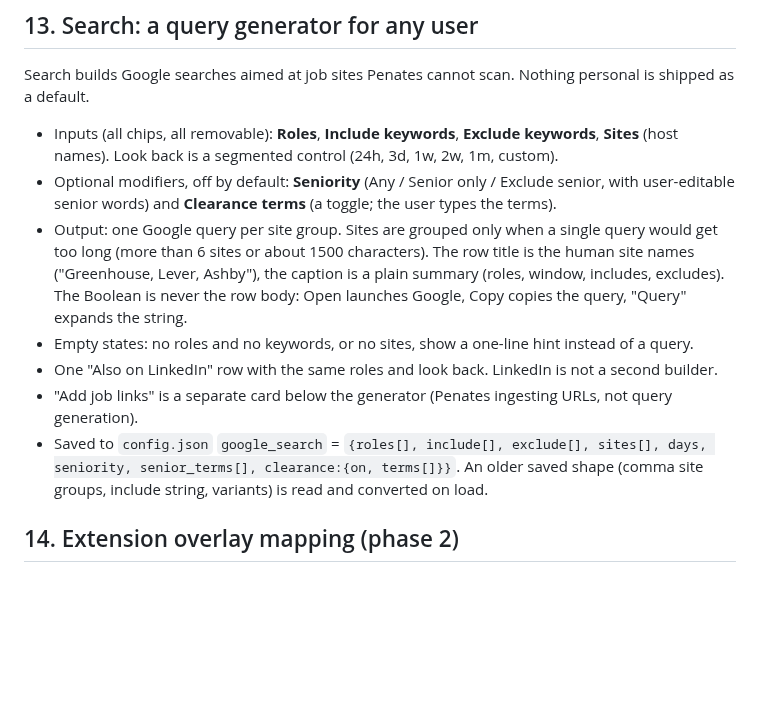
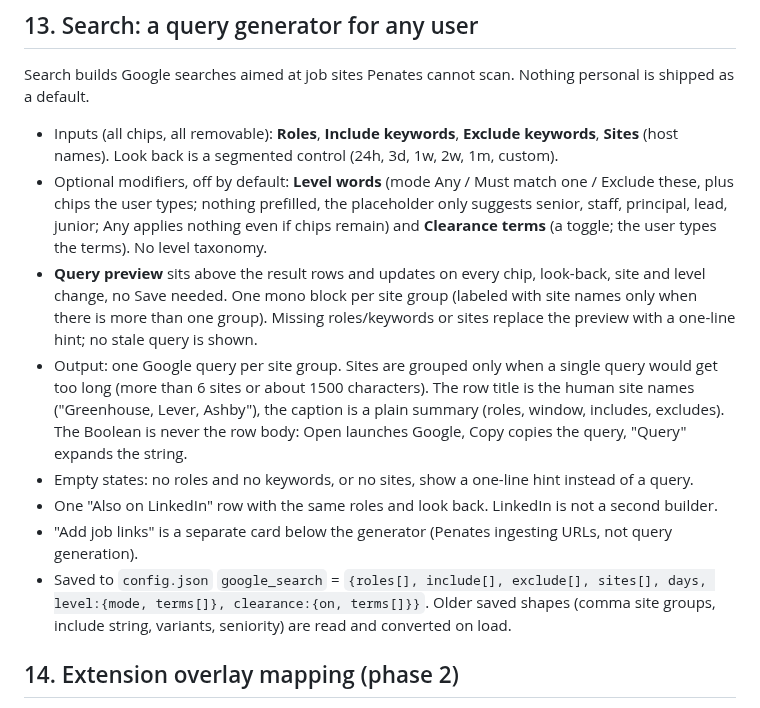
Before and after one commit to pcguywilson/penates, a Markdown page: DESIGN.md, the part around the change. GitHub-like rendering; blank space fills up the shorter version.

```diff
--- a/DESIGN.md
+++ b/DESIGN.md
@@ -141,12 +141,13 @@ The chip row is the privacy story; there is no banner. It reports facts: engine
 Search builds Google searches aimed at job sites Penates cannot scan. Nothing personal is shipped as a default.
 
 - Inputs (all chips, all removable): **Roles**, **Include keywords**, **Exclude keywords**, **Sites** (host names). Look back is a segmented control (24h, 3d, 1w, 2w, 1m, custom).
-- Optional modifiers, off by default: **Seniority** (Any / Senior only / Exclude senior, with user-editable senior words) and **Clearance terms** (a toggle; the user types the terms).
+- Optional modifiers, off by default: **Level words** (mode Any / Must match one / Exclude these, plus chips the user types; nothing prefilled, the placeholder only suggests senior, staff, principal, lead, junior; Any applies nothing even if chips remain) and **Clearance terms** (a toggle; the user types the terms). No level taxonomy.
+- **Query preview** sits above the result rows and updates on every chip, look-back, site and level change, no Save needed. One mono block per site group (labeled with site names only when there is more than one group). Missing roles/keywords or sites replace the preview with a one-line hint; no stale query is shown.
 - Output: one Google query per site group. Sites are grouped only when a single query would get too long (more than 6 sites or about 1500 characters). The row title is the human site names ("Greenhouse, Lever, Ashby"), the caption is a plain summary (roles, window, includes, excludes). The Boolean is never the row body: Open launches Google, Copy copies the query, "Query" expands the string.
 - Empty states: no roles and no keywords, or no sites, show a one-line hint instead of a query.
 - One "Also on LinkedIn" row with the same roles and look back. LinkedIn is not a second builder.
 - "Add job links" is a separate card below the generator (Penates ingesting URLs, not query generation).
-- Saved to `config.json` `google_search` = `{roles[], include[], exclude[], sites[], days, seniority, senior_terms[], clearance:{on, terms[]}}`. An older saved shape (comma site groups, include string, variants) is read and converted on load.
+- Saved to `config.json` `google_search` = `{roles[], include[], exclude[], sites[], days, level:{mode, terms[]}, clearance:{on, terms[]}}`. Older saved shapes (comma site groups, include string, variants, seniority) are read and converted on load.
 
 ## 14. Extension overlay mapping (phase 2)
 
```
Also changed, not shown: README.md (+3 -2 lines), docs/img/search.png, 2 other files.
